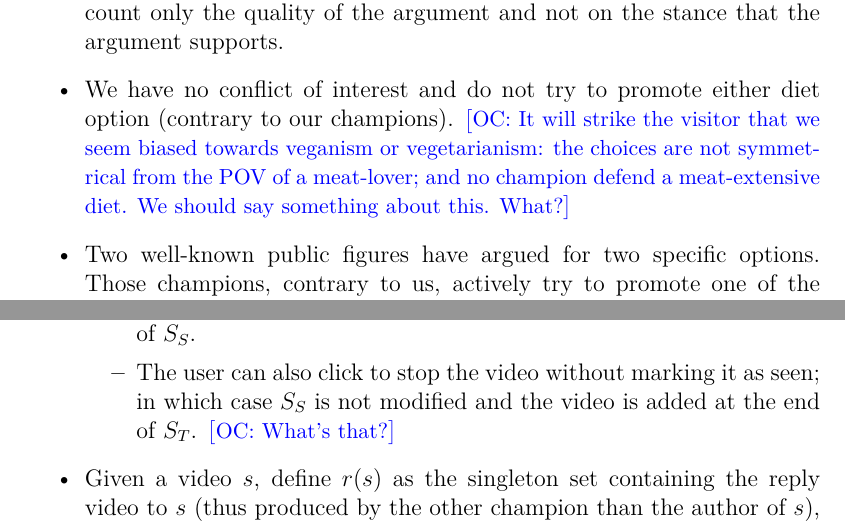
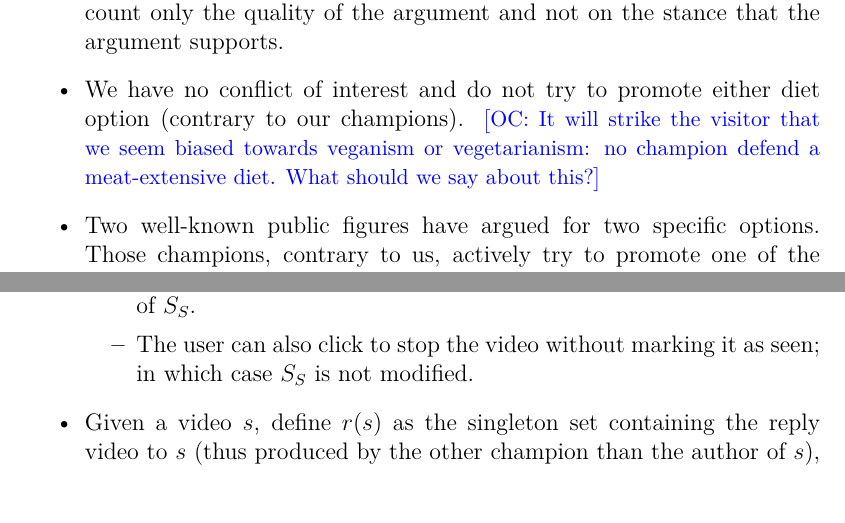
Before and after one commit to oliviercailloux/diet, a LaTeX document (diet.tex): two parts of pages 5 and 7 of 9, joined at a grey line, cut so that both start at the same text, the shorter picture padded with empty space. Compiled offline with pdfLaTeX; a LaTeX package or settings file that is missing is left out.

Commit message:
Cosmetic impr

```diff
--- a/diet.tex
+++ b/diet.tex
@@ -107,7 +107,7 @@ An individual $i$ comes to our web site. This visitor has to go through the foll
 In the context presentation sub-phase, the visitor is explained the context of the study by written text. The following points should be made clear to the visitor.
 \begin{itemize}
 	\item We (the team designing the study) are interested in knowing what the visitor considers are the best arguments to form a deliberated judgment on this topic, as judged by himself. Our long-term goal is to help individuals form a well-informed opinion by displaying to them arguments that tend to be considered good by many individuals, taking into account only the quality of the argument and not on the stance that the argument supports.
-	\item We have no conflict of interest and do not try to promote either diet option (contrary to our champions). \commentOC{It will strike the visitor that we seem biased towards veganism or vegetarianism: the choices are not symmetrical from the POV of a meat-lover; and no champion defend a meat-extensive diet. We should say something about this. What?}
+	\item We have no conflict of interest and do not try to promote either diet option (contrary to our champions). \commentOC{It will strike the visitor that we seem biased towards veganism or vegetarianism: no champion defend a meat-extensive diet. What should we say about this?}
 	\item Two well-known public figures have argued for two specific options. Those champions, contrary to us, actively try to promote one of the options.
 	\item The visitor is shown the question of the topic and the possible choices.
 	\item He is asked whether he is willing to adopt an open mind, that is, to be ready to change his mind if given arguments that he considers good for a side that he does not consider a priori as the “right” choice. \commentOC{New proposal, to maximize our chance of observing something interesting.}
@@ -133,7 +133,7 @@ The step is finished with one of these possibilities.
 	\begin{itemize}
 		\item If the video is watched until the end with no navigation in the timeline, in which case the video is added at the end of $S_S$.
 		\item The user can also click to mark the video as seen without having watched it entirely, in which case the video is also added at the end of $S_S$.
-		\item The user can also click to stop the video without marking it as seen; in which case $S_S$ is not modified and the video is added at the end of $S_T$. \commentOC{What’s that?}
+		\item The user can also click to stop the video without marking it as seen; in which case $S_S$ is not modified.
 	\end{itemize}
 	\item Given a video $s$, define $r(s)$ as the singleton set containing the reply video to $s$ (thus produced by the other champion than the author of $s$), if such a video exists, and $\emptyset$ otherwise. For example, $r(s_{2aba}) = \set{s_{2abab}}$ if such a video exists. At the start of a step where the list of videos seen is $S_S$, $S_N$ (for “next”) is defined as the non-seen videos among the starting videos and the videos replying to a video that has been seen, thus, $S_N = \left(\set{s_{k\alpha}, k \in \N, \alpha \in \set{a, b}} \cup \bigcup_{s \in S_S} r(s)\right) \setminus S_S$. The proposed videos in this step are defined as $S_P = S_N$; \emph{except} if the time allowed to watch one of the champions has been exhausted. The visitor has 40 minutes max to spend for each champion. Thus, if $\theta_a ≥ 40 \text{ minutes}$, $S_P$ consists in the videos of champion $b$ among $S_N$.
 	\item At any time (except when watching a video in full-screen), $i$ sees how much time he has spent watching videos of each champion.
```
Also changed, not shown: diet.pdf, diet.tex (3 more changed lines).
